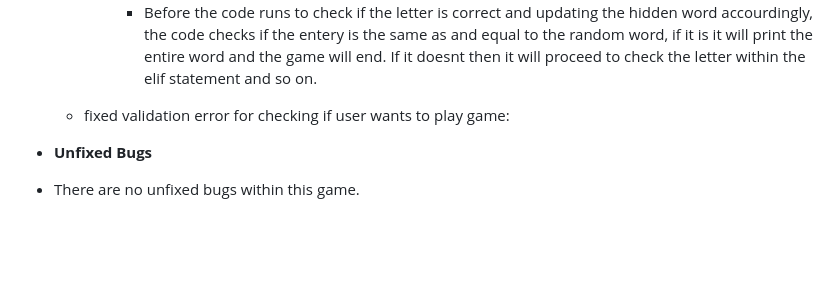
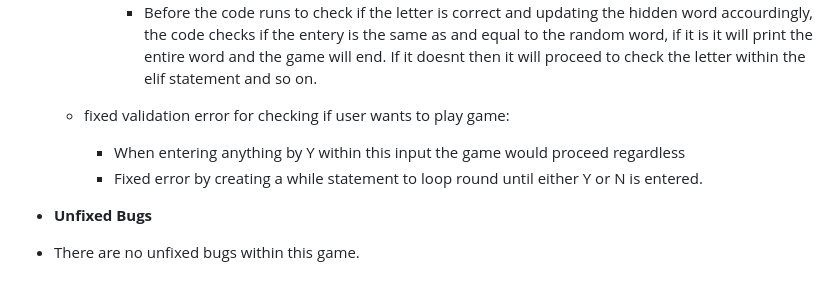
Before and after one commit to cgalpin92/project-portfolio3-hangman, a Markdown page: README.md, the part around the change. GitHub-like rendering; blank space fills up the shorter version.

Commit message:
updated README with fixed error

```diff
--- a/README.md
+++ b/README.md
@@ -139,7 +139,10 @@ Here is a live version of my project:
         - Attempted to fix this by adding an extra elif argument to the if statement to check the player is entering a letter. However this through errors up within the terminal and the game crashed.
         - After some searching for solutions online, fixed the error by changing the if statement within check_correct_answer() function.
             - Before the code runs to check if the letter is correct and updating the hidden word accourdingly, the code checks if the entery is the same as and equal to the random word, if it is it will print the entire word and the game will end. If it doesnt then it will proceed to check the letter within the elif statement and so on.
+
     - fixed validation error for checking if user wants to play game:
+        - When entering anything by Y within this input the game would proceed regardless
+        - Fixed error by creating a while statement to loop round until either Y or N is entered.
 
 - __Unfixed Bugs__
  - There are no unfixed bugs within this game.
```
